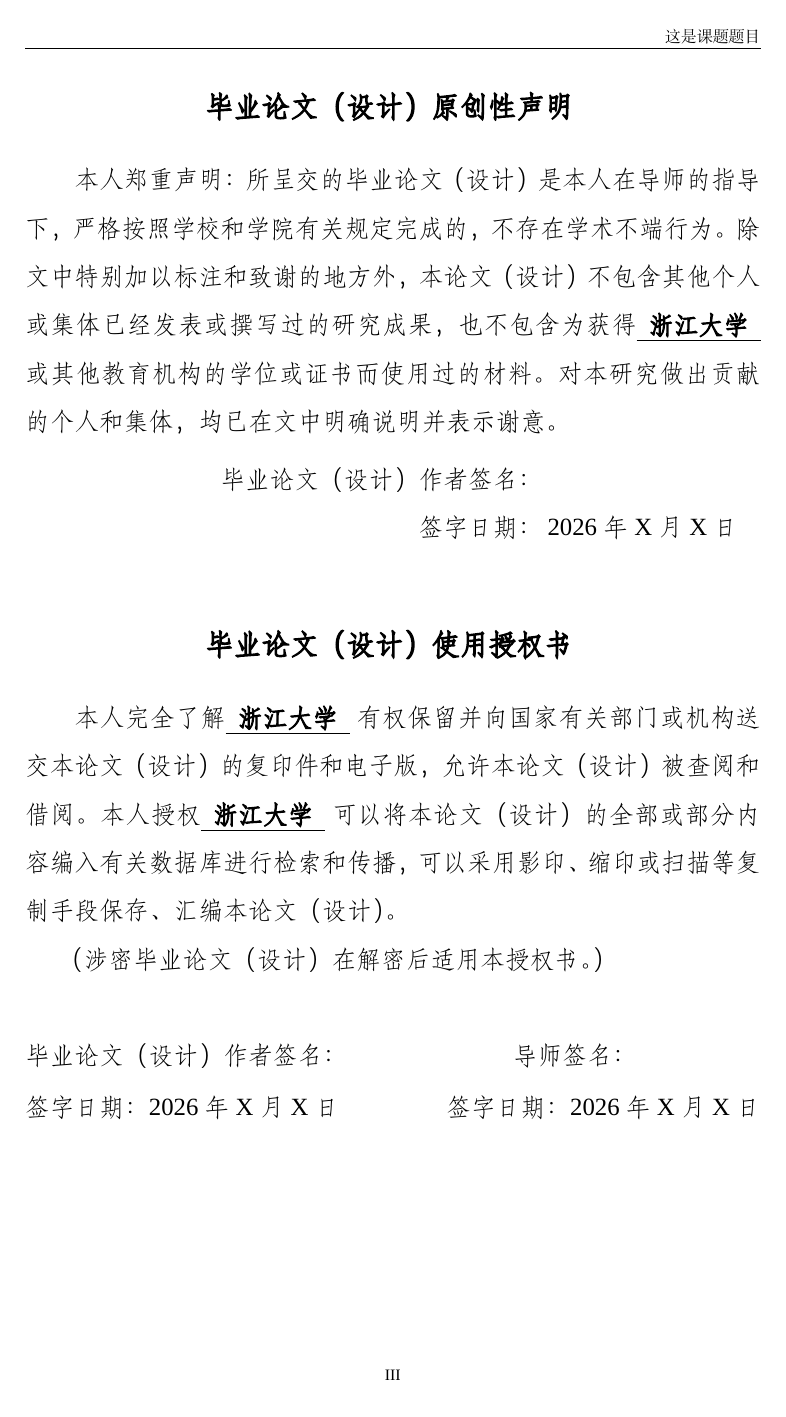
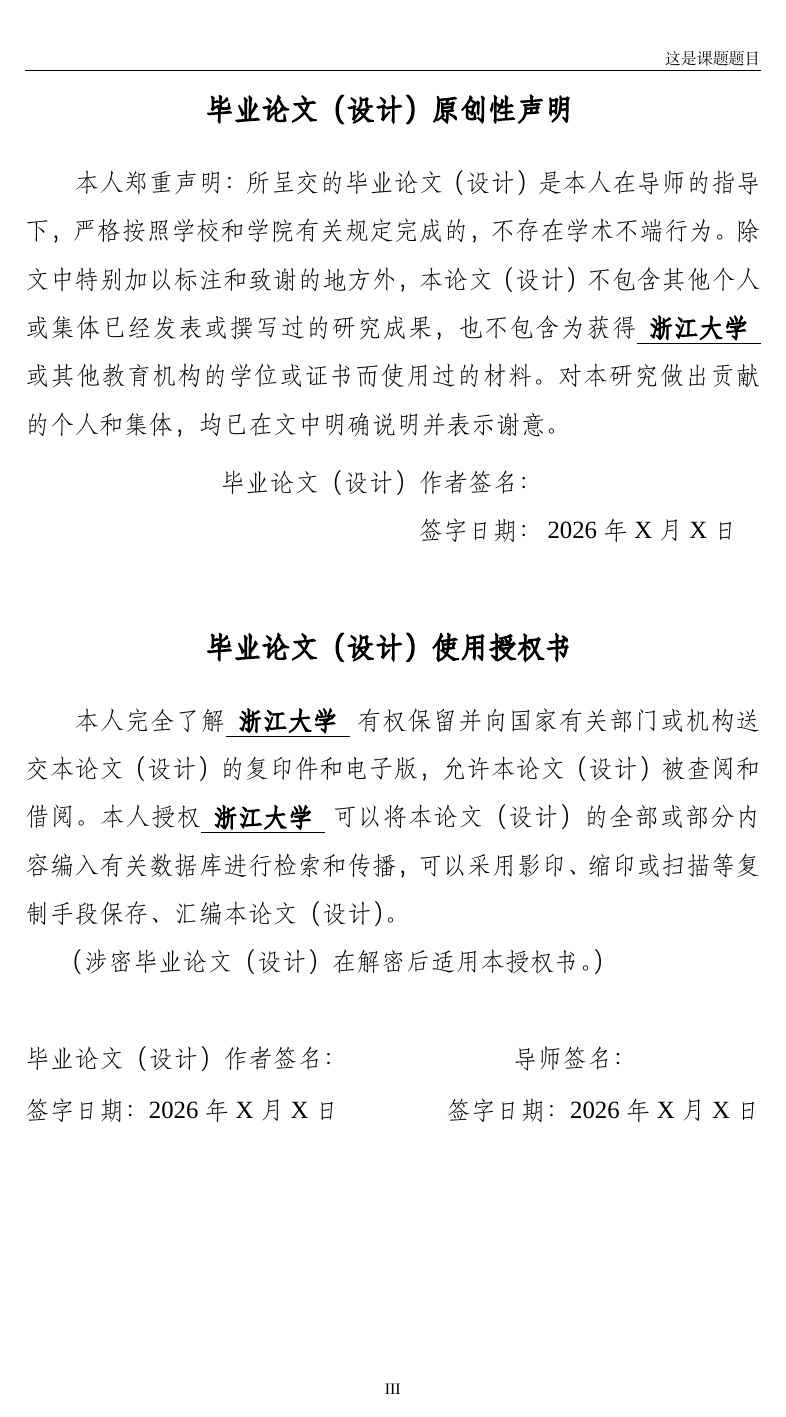
Before and after one commit to cyc-987/zju-isee-bachelor-thesis-template, a LaTeX document (main.tex, which reads iseebachelor.cls): page 2 of 32. Compiled offline with XeLaTeX; a missing font is replaced by an installed copy or a similar font.

Commit message:
fix(format): adjust layout and cover details
- refine page geometry and header/footer spacing
- update cover defaults for supervisor name and submission date
- mark the public thesis checkbox by default

```diff
--- a/iseebachelor.cls
+++ b/iseebachelor.cls
@@ -58,7 +58,17 @@
 % format settings
 %-----------------------------------------------------------------
 % 页边距
-\geometry{top=25.4mm,bottom=25.4mm,left=31.7mm,right=31.7mm}
+% \geometry{top=25.4mm,bottom=25.4mm,left=31.7mm,right=31.7mm}
+\geometry{
+  a4paper,
+  top=25.95mm,
+  bottom=25.4mm,
+  left=31.7mm,
+  right=31.7mm,
+  headheight=12.65pt,
+  headsep=4.95mm,
+  footskip=13.4mm
+}
 % 首行缩进
 \setlength{\parindent}{2em}
 % 全局行距1.5
@@ -141,8 +151,8 @@ Test content. Test content. Test content. Test content. Test content. Test conte
 % head&foot settings
 %-----------------------------------------------------------------
 % 设置自定义页眉页脚样式
-\setlength{\headheight}{12.64724pt}
-\addtolength{\topmargin}{-0.64724pt}
+% \setlength{\headheight}{12.64724pt}
+% \addtolength{\topmargin}{-0.64724pt}
 \fancypagestyle{infoPage}{
     \fancyhf{}
     \pagenumbering{Roman}\setcounter{page}{3}
@@ -357,7 +367,7 @@ Test content. Test content. Test content. Test content. Test content. Test conte
     \thispagestyle{empty}
 
     \begin{flushright}
-      \CJKfamily{simsun}\bfseries\setfont{5}{1.5} 涉密论文 $\square$ ~~ 公开论文 $\square$ \multido{}{3}{\quad}
+      \CJKfamily{simsun}\bfseries\setfont{5}{1.5} 涉密论文 $\square$ ~~ 公开论文 $\rlap{\checkmark}\square$ \multido{}{3}{\quad}
     \end{flushright}
 
     \blankline{5}{1.5}
@@ -395,7 +405,7 @@ Test content. Test content. Test content. Test content. Test content. Test conte
         \makebox[5.5em][l]{\infotext{年级与专业}}\underline{\makebox[15.5em][c]{\infotextnobf{\ifthenelse{\boolean{myblind}}{}{\Grade\ \Major}}}} \\[16pt]
         \makebox[5.5em][l]{\infotext{所在学院}}\underline{\makebox[15.5em][c]{\infotextnobf{\ifthenelse{\boolean{myblind}}{}{\College}}}} \\[16pt]
         \blankline{-3}{1.5}
-        \makebox[5.5em][l]{\infotext{提交日期}}\underline{\makebox[15.5em][c]{\infotextnobf{\today}}} \\
+        \makebox[5.5em][l]{\infotext{提交日期}}\underline{\makebox[15.5em][c]{\infotextnobf{2026年6月5日}}} \\
     \end{center}
 
     \clearpage
--- a/main.tex
+++ b/main.tex
@@ -4,7 +4,7 @@
 %-----------------------------------------------------------------
 \newcommand{\StudentName}{张三}
 \newcommand{\StudentID}{3220106666}
-\newcommand{\Supervisor}{李四 教授}
+\newcommand{\Supervisor}{李四}
 \newcommand{\Grade}{2022级}
 \newcommand{\Major}{电子科学与技术}
 \newcommand{\College}{信息与电子工程学院}
```
